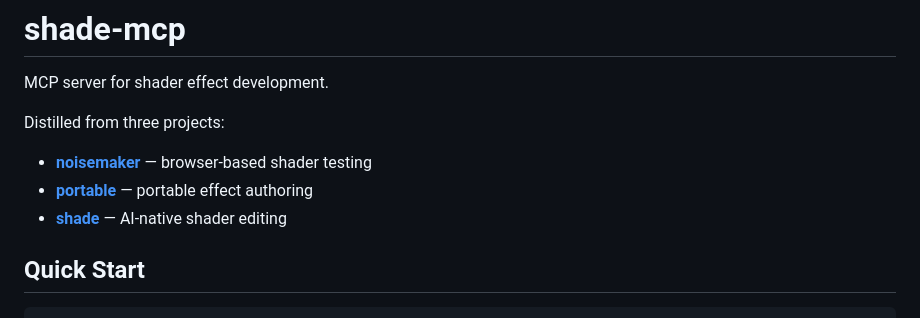
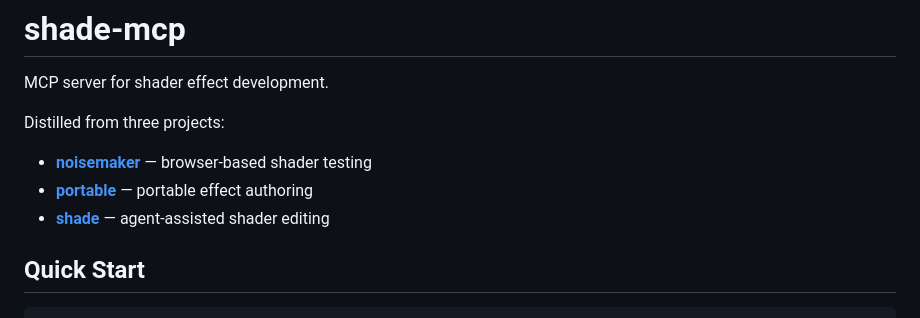
Before and after one commit to noisedeck/shade-mcp, a Markdown page: README.md, the part around the change. GitHub-like rendering.

Commit message:
docs: align shade description with docs terminology
Co-Authored-By: Claude Fable 5 <noreply@anthropic.com>

```diff
--- a/README.md
+++ b/README.md
@@ -5,7 +5,7 @@ MCP server for shader effect development.
 Distilled from three projects:
 - **[noisemaker](https://noisemaker.app/)** — browser-based shader testing
 - **[portable](https://github.com/noisedeck/portable)** — portable effect authoring
-- **[shade](https://shade.noisedeck.app)** — AI-native shader editing
+- **[shade](https://shade.noisedeck.app)** — agent-assisted shader editing
 
 ## Quick Start
 
```
